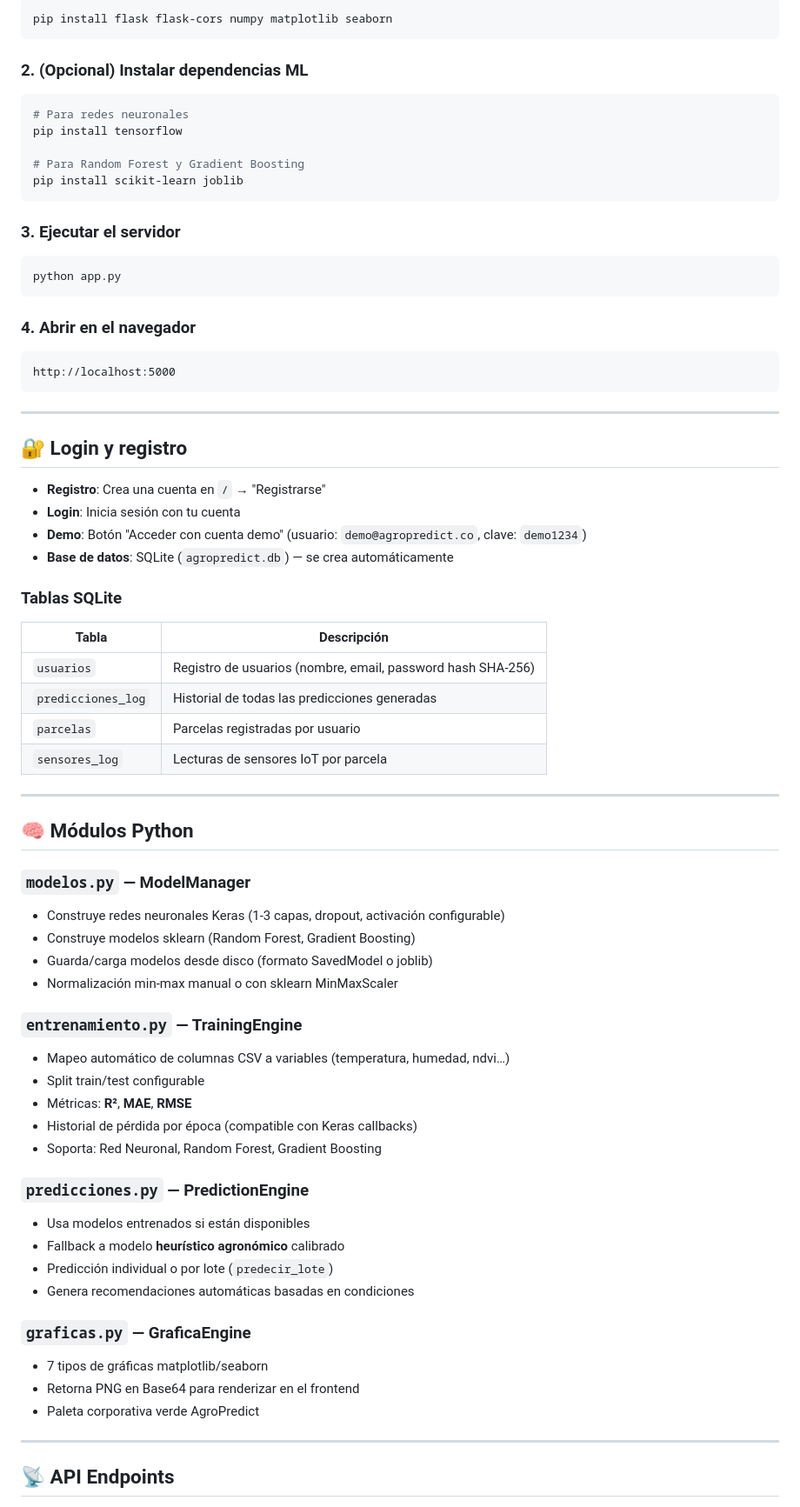
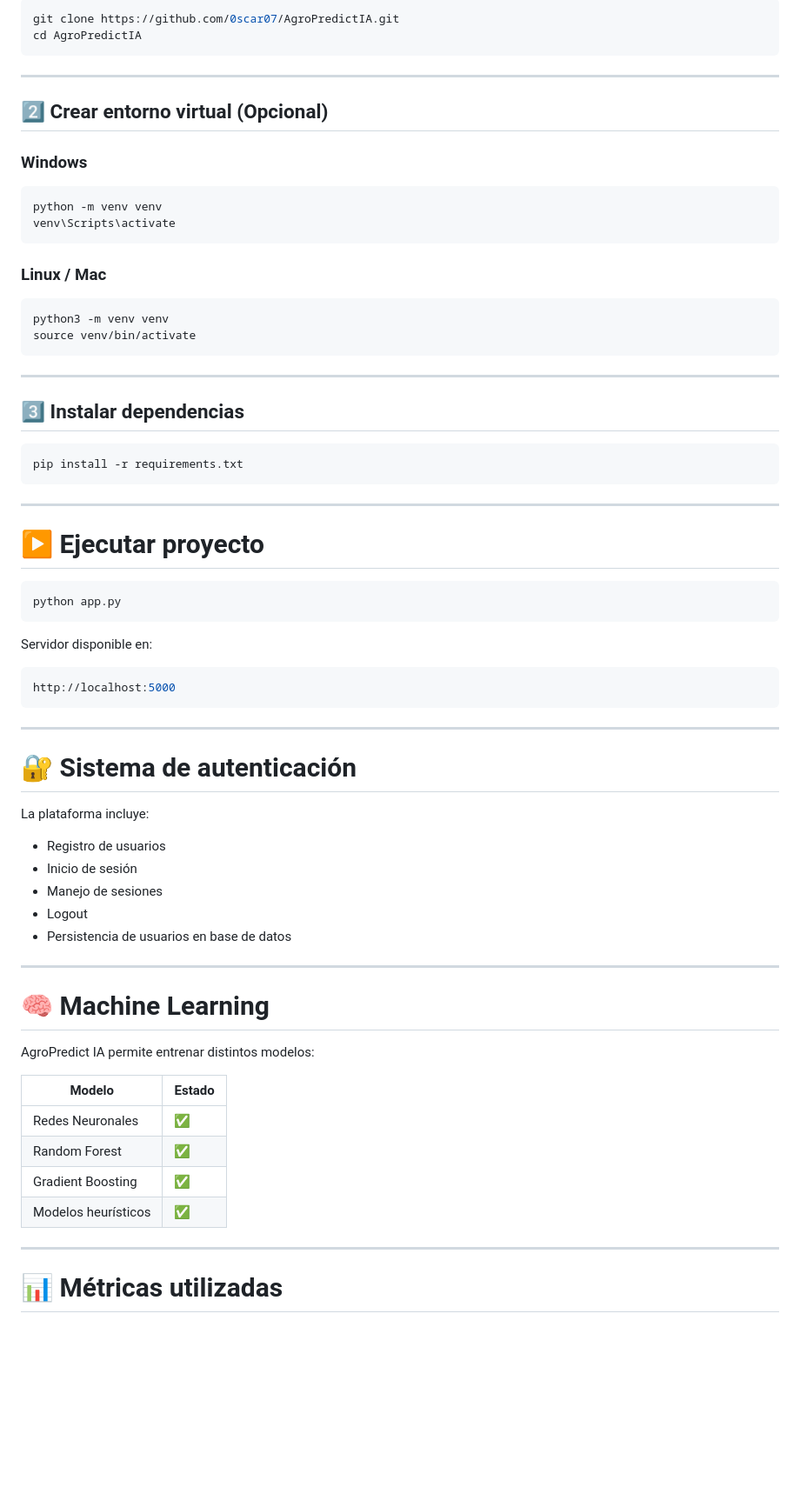
Before and after one commit to 0scar07/AgroPredictIA, a Markdown page: README.md, the part around one of its changes. Shown at 87% size. Rendered like a GitHub page; blank space fills up the shorter version.

Commit message:
Readme actualizado
Updated README to reflect new features and structure.

````diff
--- a/README.md
+++ b/README.md
@@ -33,76 +75,73 @@ AgroPredictIA/
 
 ```bash
-pip install flask flask-cors numpy matplotlib seaborn
+git clone https://github.com/0scar07/AgroPredictIA.git
+cd AgroPredictIA
 ```
 
-### 2. (Opcional) Instalar dependencias ML
+---
+
+## 2️⃣ Crear entorno virtual (Opcional)
+
+### Windows
+```bash
+python -m venv venv
+venv\Scripts\activate
+```
+
+### Linux / Mac
+```bash
+python3 -m venv venv
+source venv/bin/activate
+```
+
+---
+
+## 3️⃣ Instalar dependencias
 
 ```bash
-# Para redes neuronales
-pip install tensorflow
-
-# Para Random Forest y Gradient Boosting
-pip install scikit-learn joblib
+pip install -r requirements.txt
 ```
 
-### 3. Ejecutar el servidor
+---
+
+# ▶️ Ejecutar proyecto
 
 ```bash
 python app.py
 ```
 
-### 4. Abrir en el navegador
+Servidor disponible en:
 
-```
+```bash
 http://localhost:5000
 ```
 
 ---
 
-## 🔐 Login y registro
+# 🔐 Sistema de autenticación
 
-- **Registro**: Crea una cuenta en `/` → "Registrarse"
-- **Login**: Inicia sesión con tu cuenta
-- **Demo**: Botón "Acceder con cuenta demo" (usuario: `demo@agropredict.co`, clave: `demo1234`)
-- **Base de datos**: SQLite (`agropredict.db`) — se crea automáticamente
+La plataforma incluye:
 
-### Tablas SQLite
-| Tabla | Descripción |
-|-------|-------------|
-| `usuarios` | Registro de usuarios (nombre, email, password hash SHA-256) |
-| `predicciones_log` | Historial de todas las predicciones generadas |
-| `parcelas` | Parcelas registradas por usuario |
-| `sensores_log` | Lecturas de sensores IoT por parcela |
+- Registro de usuarios
+- Inicio de sesión
+- Manejo de sesiones
+- Logout
+- Persistencia de usuarios en base de datos
 
 ---
 
-## 🧠 Módulos Python
+# 🧠 Machine Learning
 
-### `modelos.py` — ModelManager
-- Construye redes neuronales Keras (1-3 capas, dropout, activación configurable)
-- Construye modelos sklearn (Random Forest, Gradient Boosting)
-- Guarda/carga modelos desde disco (formato SavedModel o joblib)
-- Normalización min-max manual o con sklearn MinMaxScaler
+AgroPredict IA permite entrenar distintos modelos:
 
-### `entrenamiento.py` — TrainingEngine
-- Mapeo automático de columnas CSV a variables (temperatura, humedad, ndvi…)
-- Split train/test configurable
-- Métricas: **R²**, **MAE**, **RMSE**
-- Historial de pérdida por época (compatible con Keras callbacks)
-- Soporta: Red Neuronal, Random Forest, Gradient Boosting
-
-### `predicciones.py` — PredictionEngine
-- Usa modelos entrenados si están disponibles
-- Fallback a modelo **heurístico agronómico** calibrado
-- Predicción individual o por lote (`predecir_lote`)
-- Genera recomendaciones automáticas basadas en condiciones
-
-### `graficas.py` — GraficaEngine
-- 7 tipos de gráficas matplotlib/seaborn
-- Retorna PNG en Base64 para renderizar en el frontend
-- Paleta corporativa verde AgroPredict
+| Modelo | Estado |
+|--------|--------|
+| Redes Neuronales | ✅ |
+| Random Forest | ✅ |
+| Gradient Boosting | ✅ |
+| Modelos heurísticos | ✅ |
 
 ---
 
-## 📡 API Endpoints
+# 📊 Métricas utilizadas
 
````
Also changed, not shown: other parts of README.md (+198 -48 lines).
